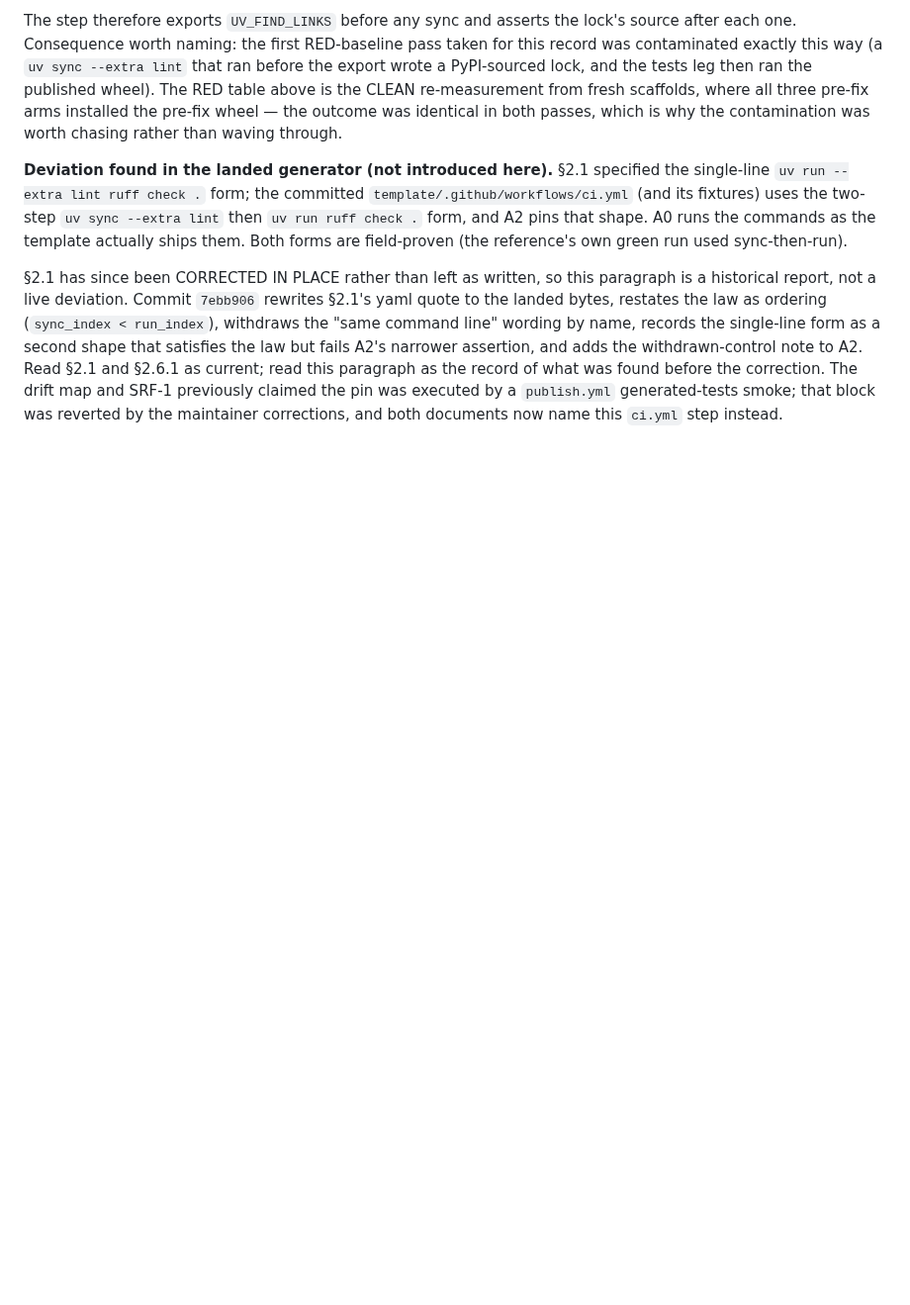
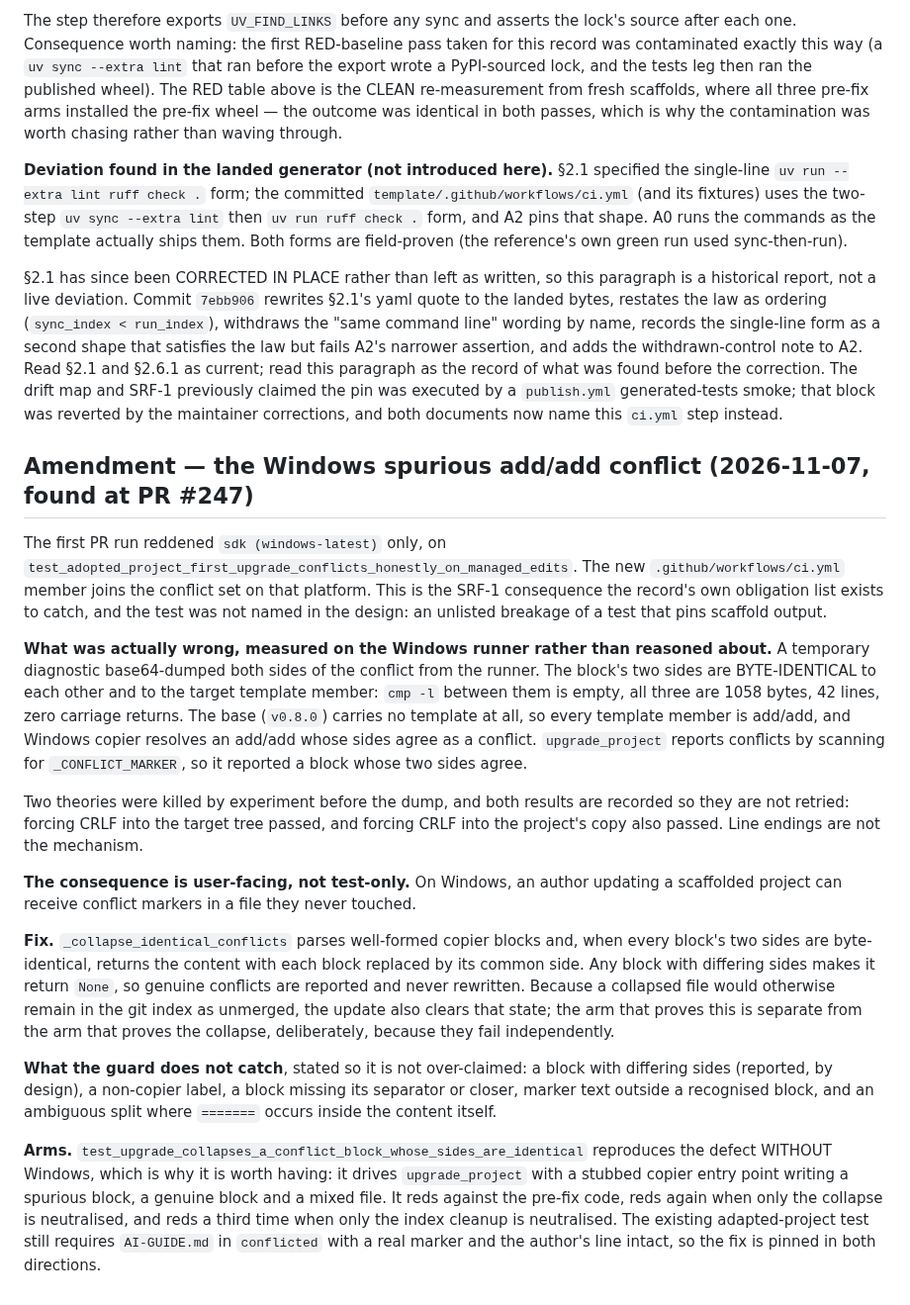
Before and after one commit to madeinoz67/benchweave-sdk, a Markdown page: .claude/deep-review/2026-11-07-596-scaffold-ci-workflow-design.md, the part around the change. Shown at 99% size. Rendered like a GitHub page; blank space fills up the shorter version.

Commit message:
docs(#596): record the Windows spurious add/add conflict and its fix
Found at PR #247, sdk (windows-latest) only. Copier on Windows writes a
conflict block whose two sides are byte-identical, and our marker scan
reported it as real. The amendment records the measurement, the two eol
theories killed by experiment, the user-facing consequence, the fix, and
what the new guard does not catch.

```diff
--- a/.claude/deep-review/2026-11-07-596-scaffold-ci-workflow-design.md
+++ b/.claude/deep-review/2026-11-07-596-scaffold-ci-workflow-design.md
@@ -787,3 +787,46 @@ found before the correction. The drift map and SRF-1 previously claimed the
 pin was executed by a `publish.yml` generated-tests smoke; that block was
 reverted by the maintainer corrections, and both documents now name this
 `ci.yml` step instead.
+
+## Amendment — the Windows spurious add/add conflict (2026-11-07, found at PR #247)
+
+The first PR run reddened `sdk (windows-latest)` only, on
+`test_adopted_project_first_upgrade_conflicts_honestly_on_managed_edits`. The new
+`.github/workflows/ci.yml` member joins the conflict set on that platform. This is the SRF-1
+consequence the record's own obligation list exists to catch, and the test was not named in
+the design: an unlisted breakage of a test that pins scaffold output.
+
+**What was actually wrong, measured on the Windows runner rather than reasoned about.** A
+temporary diagnostic base64-dumped both sides of the conflict from the runner. The block's two
+sides are BYTE-IDENTICAL to each other and to the target template member: `cmp -l` between them
+is empty, all three are 1058 bytes, 42 lines, zero carriage returns. The base (`v0.8.0`) carries
+no template at all, so every template member is add/add, and Windows copier resolves an add/add
+whose sides agree as a conflict. `upgrade_project` reports conflicts by scanning for
+`_CONFLICT_MARKER`, so it reported a block whose two sides agree.
+
+Two theories were killed by experiment before the dump, and both results are recorded so they
+are not retried: forcing CRLF into the target tree passed, and forcing CRLF into the project's
+copy also passed. Line endings are not the mechanism.
+
+**The consequence is user-facing, not test-only.** On Windows, an author updating a scaffolded
+project can receive conflict markers in a file they never touched.
+
+**Fix.** `_collapse_identical_conflicts` parses well-formed copier blocks and, when every
+block's two sides are byte-identical, returns the content with each block replaced by its common
+side. Any block with differing sides makes it return `None`, so genuine conflicts are reported
+and never rewritten. Because a collapsed file would otherwise remain in the git index as
+unmerged, the update also clears that state; the arm that proves this is separate from the arm
+that proves the collapse, deliberately, because they fail independently.
+
+**What the guard does not catch**, stated so it is not over-claimed: a block with differing
+sides (reported, by design), a non-copier label, a block missing its separator or closer,
+marker text outside a recognised block, and an ambiguous split where `=======` occurs inside the
+content itself.
+
+**Arms.** `test_upgrade_collapses_a_conflict_block_whose_sides_are_identical` reproduces the
+defect WITHOUT Windows, which is why it is worth having: it drives `upgrade_project` with a
+stubbed copier entry point writing a spurious block, a genuine block and a mixed file. It reds
+against the pre-fix code, reds again when only the collapse is neutralised, and reds a third time
+when only the index cleanup is neutralised. The existing adapted-project test still requires
+`AI-GUIDE.md` in `conflicted` with a real marker and the author's line intact, so the fix is
+pinned in both directions.
```
